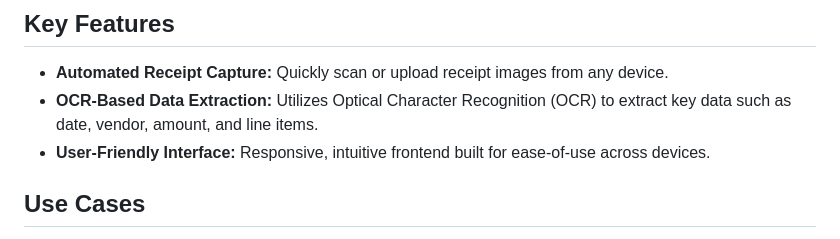
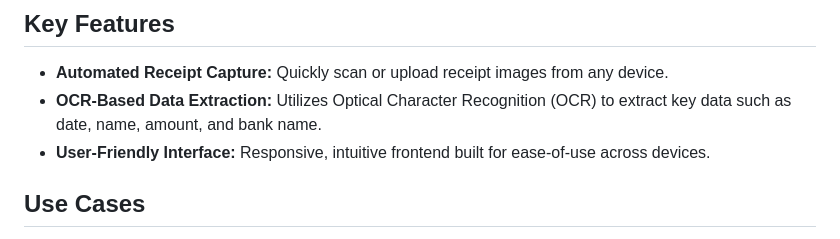
Before and after one commit to Loluwafemi/receipt-scanner, a Markdown page: README.md, the part around the change. Drawn GitHub-style.

```diff
--- a/README.md
+++ b/README.md
@@ -9,7 +9,7 @@ Expense tracking and receipt management are essential tasks for individuals and
 ## Key Features
 
 - **Automated Receipt Capture:** Quickly scan or upload receipt images from any device.
-- **OCR-Based Data Extraction:** Utilizes Optical Character Recognition (OCR) to extract key data such as date, vendor, amount, and line items.
+- **OCR-Based Data Extraction:** Utilizes Optical Character Recognition (OCR) to extract key data such as date, name, amount, and bank name.
 - **User-Friendly Interface:** Responsive, intuitive frontend built for ease-of-use across devices.
 
 ## Use Cases
```
